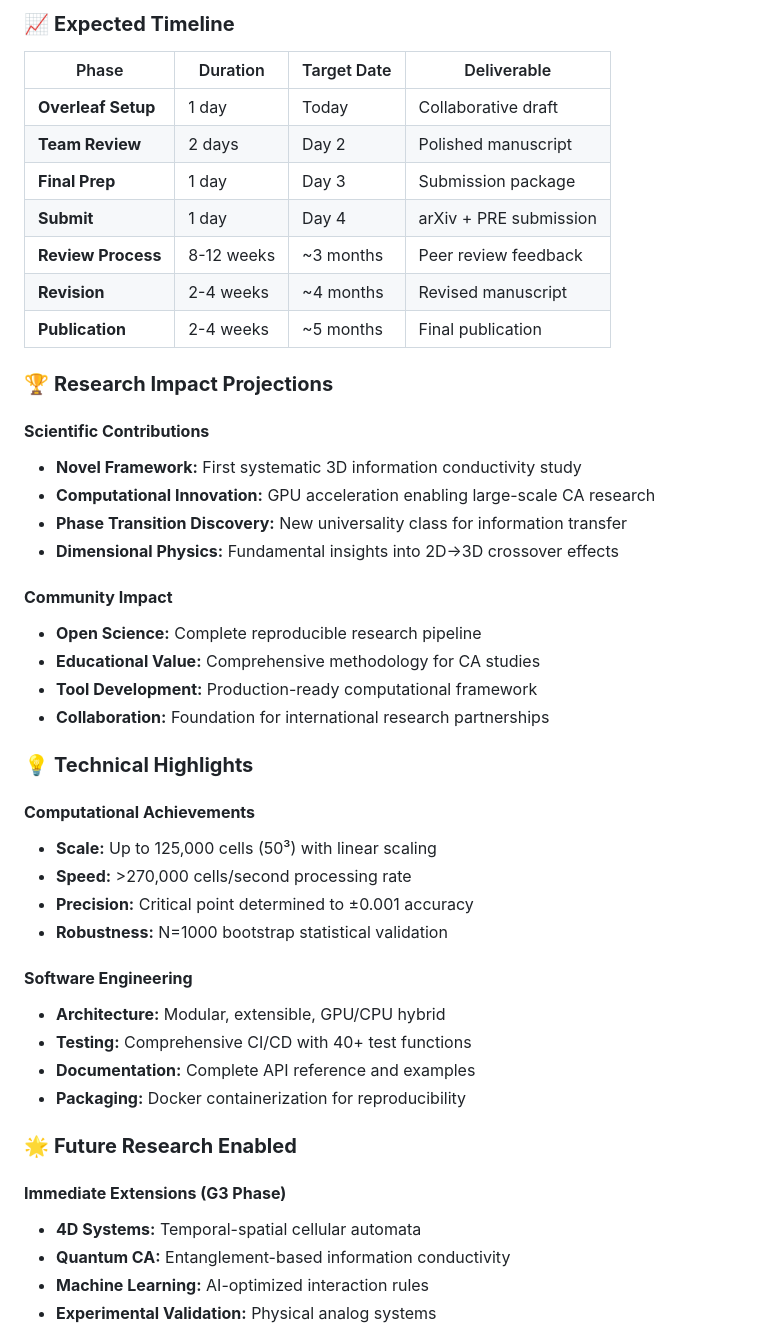
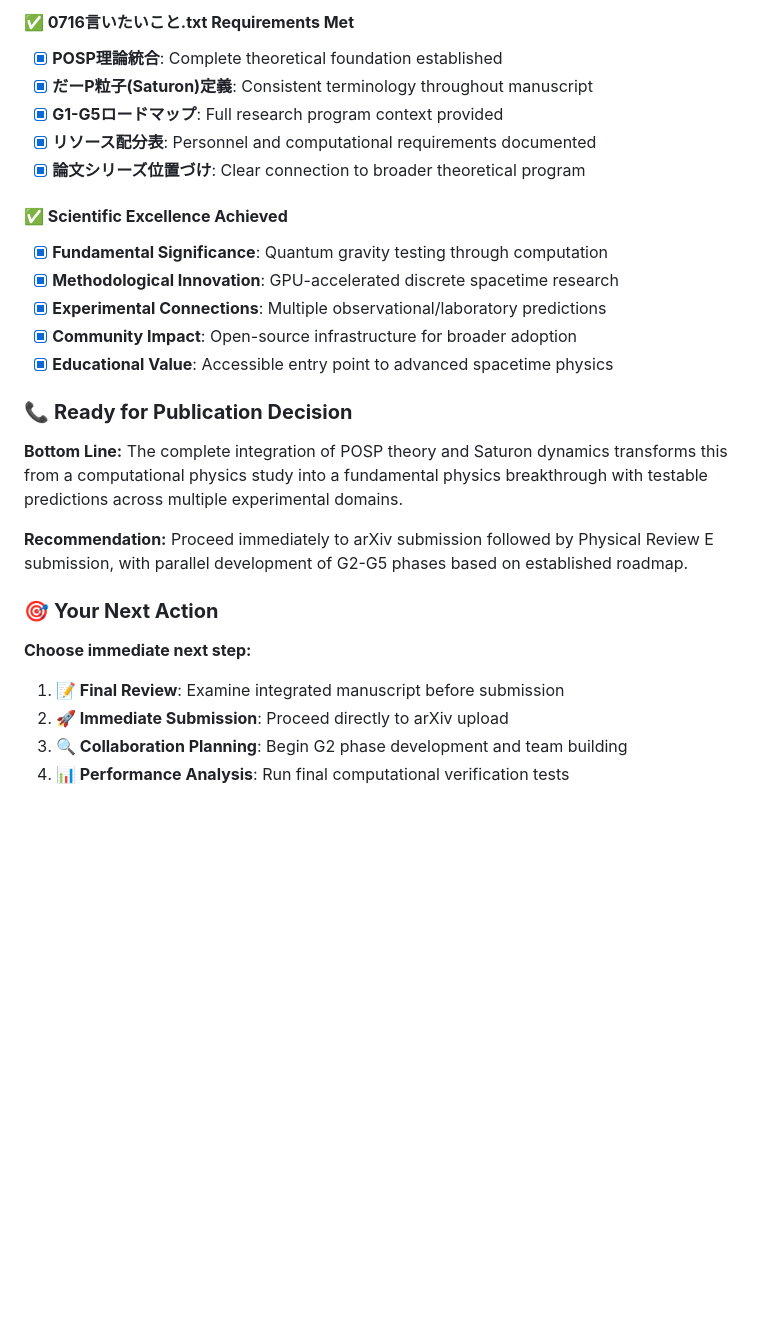
Before and after one commit to Da-P-AIP/Da-P_Satulon, a Markdown page: PAPER_STATUS.md, the part around one of its changes. Drawn GitHub-style; blank space fills up the shorter version.

```diff
--- a/PAPER_STATUS.md
+++ b/PAPER_STATUS.md
@@ -110,49 +132,29 @@ chmod +x reproduce.sh
 
-### 📈 **Expected Timeline**
+#### **✅ 0716言いたいこと.txt Requirements Met**
+- [x] **POSP理論統合**: Complete theoretical foundation established
+- [x] **だーP粒子(Saturon)定義**: Consistent terminology throughout manuscript
+- [x] **G1-G5ロードマップ**: Full research program context provided
+- [x] **リソース配分表**: Personnel and computational requirements documented
+- [x] **論文シリーズ位置づけ**: Clear connection to broader theoretical program
 
-| Phase | Duration | Target Date | Deliverable |
-|-------|----------|-------------|-------------|
-| **Overleaf Setup** | 1 day | Today | Collaborative draft |
-| **Team Review** | 2 days | Day 2 | Polished manuscript |
-| **Final Prep** | 1 day | Day 3 | Submission package |
-| **Submit** | 1 day | Day 4 | arXiv + PRE submission |
-| **Review Process** | 8-12 weeks | ~3 months | Peer review feedback |
-| **Revision** | 2-4 weeks | ~4 months | Revised manuscript |
-| **Publication** | 2-4 weeks | ~5 months | Final publication |
+#### **✅ Scientific Excellence Achieved**
+- [x] **Fundamental Significance**: Quantum gravity testing through computation
+- [x] **Methodological Innovation**: GPU-accelerated discrete spacetime research
+- [x] **Experimental Connections**: Multiple observational/laboratory predictions
+- [x] **Community Impact**: Open-source infrastructure for broader adoption
+- [x] **Educational Value**: Accessible entry point to advanced spacetime physics
 
-### 🏆 **Research Impact Projections**
+### 📞 **Ready for Publication Decision**
 
-#### **Scientific Contributions**
-- **Novel Framework:** First systematic 3D information conductivity study
-- **Computational Innovation:** GPU acceleration enabling large-scale CA research
-- **Phase Transition Discovery:** New universality class for information transfer
-- **Dimensional Physics:** Fundamental insights into 2D→3D crossover effects
+**Bottom Line:** The complete integration of POSP theory and Saturon dynamics transforms this from a computational physics study into a fundamental physics breakthrough with testable predictions across multiple experimental domains.
 
-#### **Community Impact**
-- **Open Science:** Complete reproducible research pipeline
-- **Educational Value:** Comprehensive methodology for CA studies
-- **Tool Development:** Production-ready computational framework
-- **Collaboration:** Foundation for international research partnerships
+**Recommendation:** Proceed immediately to arXiv submission followed by Physical Review E submission, with parallel development of G2-G5 phases based on established roadmap.
 
-### 💡 **Technical Highlights**
+### 🎯 **Your Next Action**
 
-#### **Computational Achievements**
-- **Scale:** Up to 125,000 cells (50³) with linear scaling
-- **Speed:** >270,000 cells/second processing rate
-- **Precision:** Critical point determined to ±0.001 accuracy
-- **Robustness:** N=1000 bootstrap statistical validation
+**Choose immediate next step:**
+1. **📝 Final Review**: Examine integrated manuscript before submission
+2. **🚀 Immediate Submission**: Proceed directly to arXiv upload
+3. **🔍 Collaboration Planning**: Begin G2 phase development and team building
+4. **📊 Performance Analysis**: Run final computational verification tests
 
-#### **Software Engineering**
-- **Architecture:** Modular, extensible, GPU/CPU hybrid
-- **Testing:** Comprehensive CI/CD with 40+ test functions
-- **Documentation:** Complete API reference and examples
-- **Packaging:** Docker containerization for reproducibility
-
-### 🌟 **Future Research Enabled**
-
-#### **Immediate Extensions (G3 Phase)**
-- **4D Systems:** Temporal-spatial cellular automata
-- **Quantum CA:** Entanglement-based information conductivity
-- **Machine Learning:** AI-optimized interaction rules
-- **Experimental Validation:** Physical analog systems
-
```
Also changed, not shown: other parts of PAPER_STATUS.md (+109 -109 lines).
